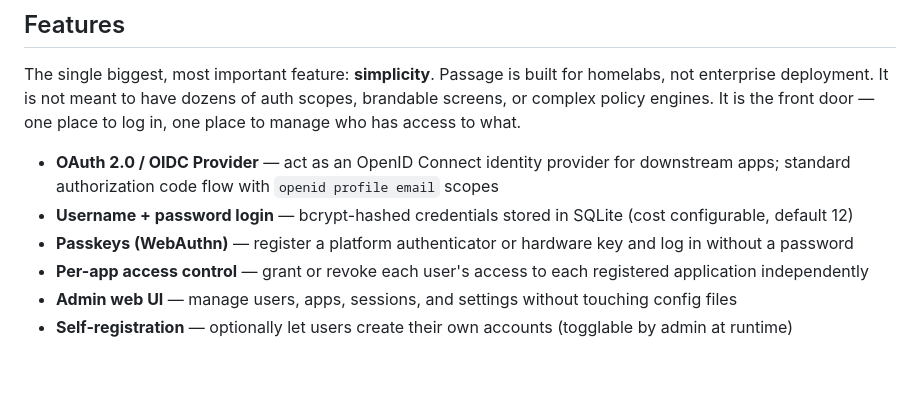
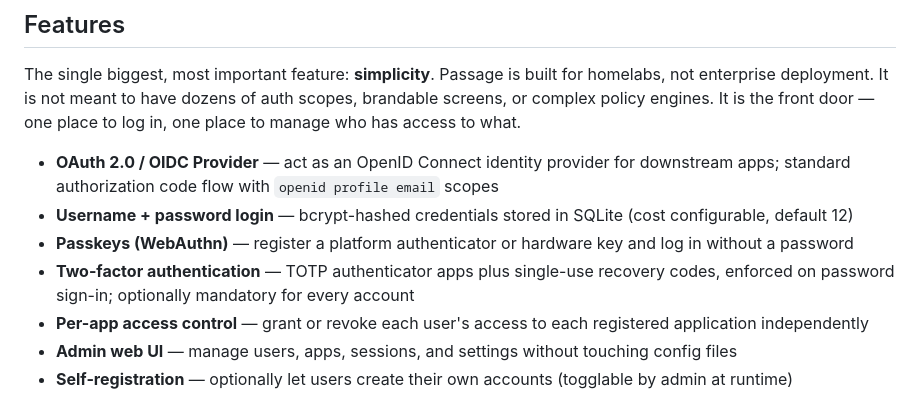
Before and after one commit to crueber/passage, a Markdown page: README.md, the part around the change. Drawn GitHub-style; blank space fills up the shorter version.

```diff
--- a/README.md
+++ b/README.md
@@ -39,6 +39,7 @@ The single biggest, most important feature: **simplicity**. Passage is built for
 - **OAuth 2.0 / OIDC Provider** — act as an OpenID Connect identity provider for downstream apps; standard authorization code flow with `openid profile email` scopes
 - **Username + password login** — bcrypt-hashed credentials stored in SQLite (cost configurable, default 12)
 - **Passkeys (WebAuthn)** — register a platform authenticator or hardware key and log in without a password
+- **Two-factor authentication** — TOTP authenticator apps plus single-use recovery codes, enforced on password sign-in; optionally mandatory for every account
 - **Per-app access control** — grant or revoke each user's access to each registered application independently
 - **Admin web UI** — manage users, apps, sessions, and settings without touching config files
 - **Self-registration** — optionally let users create their own accounts (togglable by admin at runtime)
```
Also changed, not shown: docs/security.md (+94 -1 lines).
